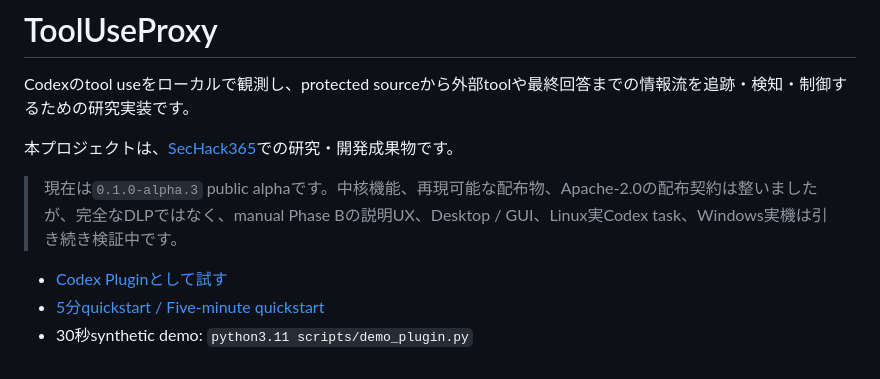
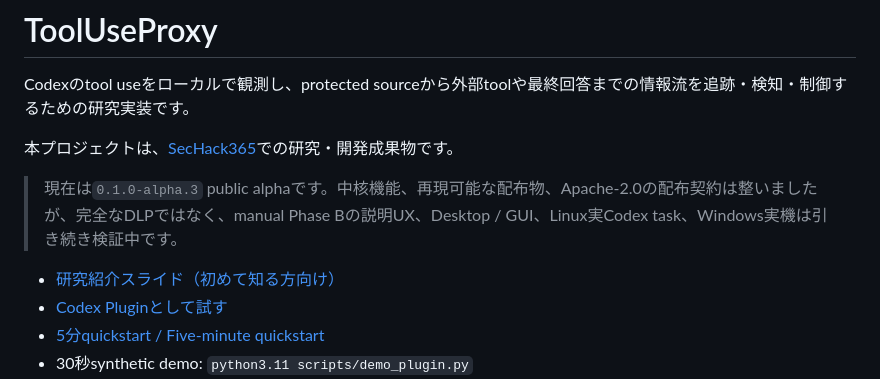
Before and after one commit to mani1261790/ToolUseProxy, a Markdown page: README.md, the part around the change. Rendered like a GitHub page.

Commit message:
docs: link research slides from README

```diff
--- a/README.md
+++ b/README.md
@@ -6,6 +6,7 @@ Codexのtool useをローカルで観測し、protected sourceから外部tool
 
 > 現在は`0.1.0-alpha.3` public alphaです。中核機能、再現可能な配布物、Apache-2.0の配布契約は整いましたが、完全なDLPではなく、manual Phase Bの説明UX、Desktop / GUI、Linux実Codex task、Windows実機は引き続き検証中です。
 
+- [研究紹介スライド（初めて知る方向け）](https://mani1261790.github.io/ToolUseProxy/slides/tooluseproxy-research.html)
 - [Codex Pluginとして試す](docs/設定/Plugin導入.md)
 - [5分quickstart / Five-minute quickstart](QUICKSTART.md)
 - 30秒synthetic demo: `python3.11 scripts/demo_plugin.py`
```
